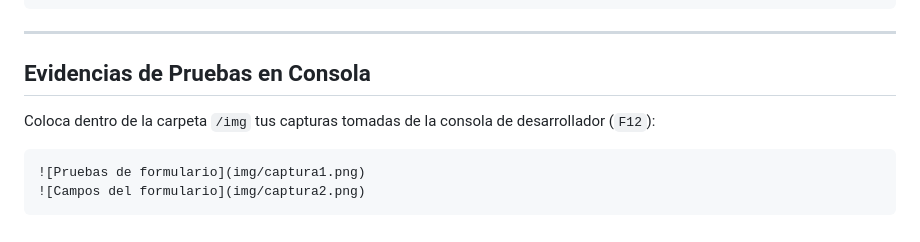
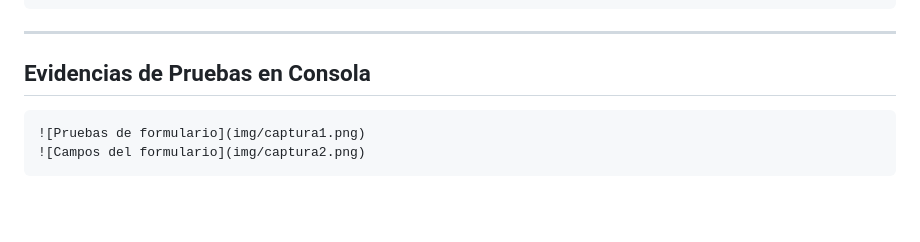
Before and after one commit to Fredy3121/utileria-js, a Markdown page: README.md, the part around the change. GitHub-like rendering; blank space fills up the shorter version.

Commit message:
actualizacion del readme

````diff
--- a/README.md
+++ b/README.md
@@ -116,7 +116,6 @@ console.log(formatearMoneda(249.99, "USD")); // "$249.99 USD"
 
 ## Evidencias de Pruebas en Consola
 
-Coloca dentro de la carpeta `/img` tus capturas tomadas de la consola de desarrollador (`F12`):
 
 ```markdown
 ![Pruebas de formulario](img/captura1.png)
````
